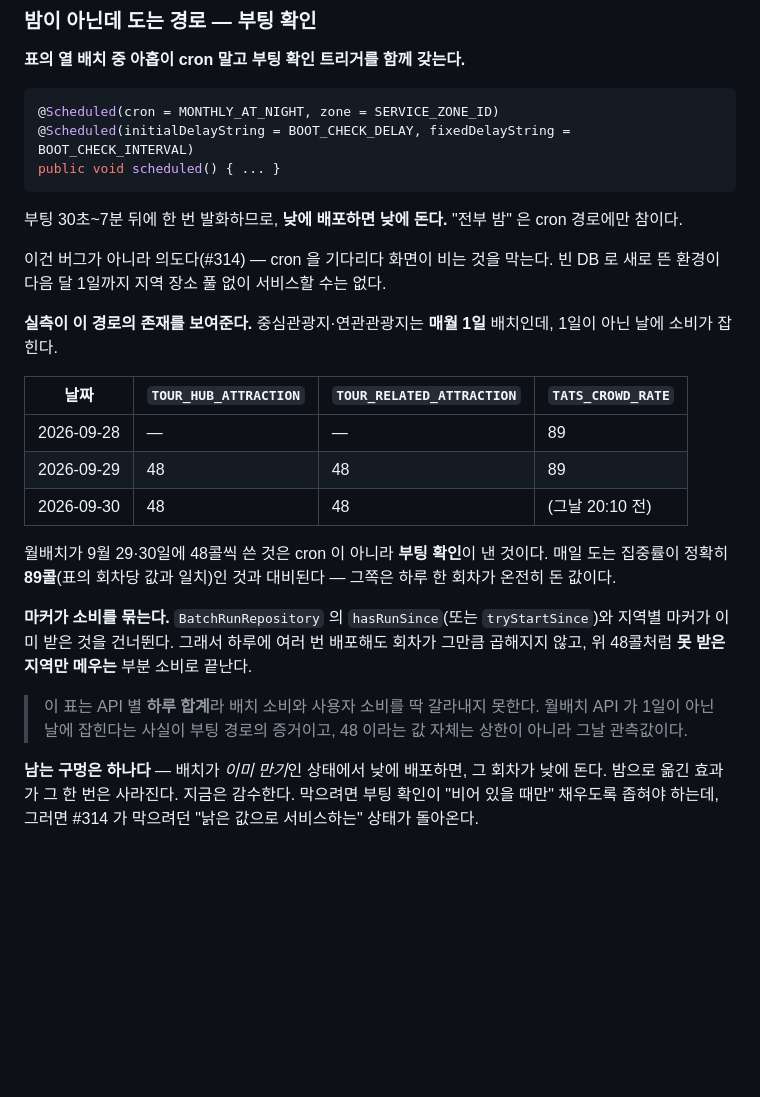
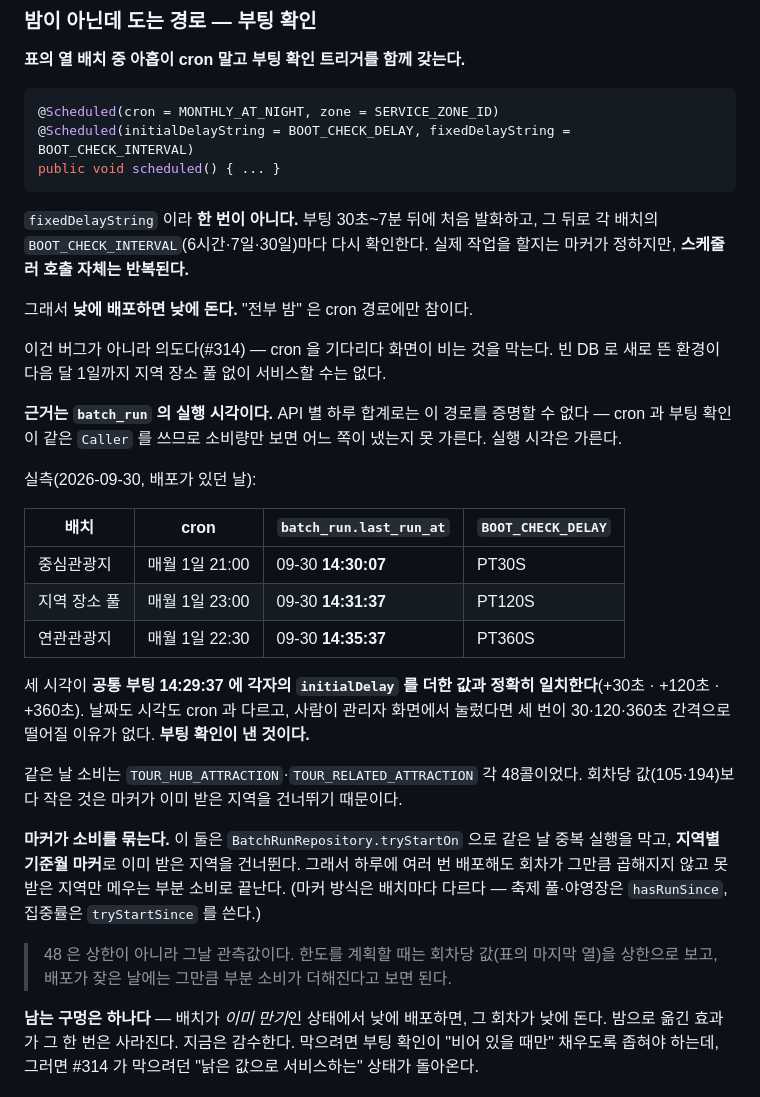
Before and after one commit to team-offway/core, a Markdown page: docs/external-api-inventory.md, the part around the change. Rendered like a GitHub page; blank space fills up the shorter version.

Commit message:
docs: 부팅 경로 서술의 세 군데를 고친다 (리뷰 반영)
리뷰가 셋을 짚었고 셋 다 맞았다.

## ① "한 번 발화" 가 틀렸다

fixedDelayString 이라 반복이다. 부팅 30초~7분 뒤에 처음 발화하고, 그 뒤로 각 배치의
BOOT_CHECK_INTERVAL(6시간·7일·30일)마다 다시 확인한다. 실제 작업을 할지는 마커가 정하지만
스케줄러 호출 자체는 반복된다.

## ② 48콜을 부팅 확인에 귀속할 근거가 없었다

지적이 정확하다. cron 과 부팅 확인이 같은 Caller 를 쓰므로 API 별 하루 합계로는 어느 쪽이
냈는지 못 가른다. 내 논증은 "월배치인데 1일이 아닌 날에 잡혔다" 였는데, 그건 cron 을 배제할
뿐 관리자 수동 실행을 배제하지 못한다.

그래서 근거를 batch_run.last_run_at 으로 바꿨다. 이쪽은 가른다.

| 배치 | cron | last_run_at | BOOT_CHECK_DELAY |
|---|---|---|---|
| 중심관광지 | 매월 1일 21:00 | 09-30 14:30:07 | PT30S |
| 지역 장소 풀 | 매월 1일 23:00 | 09-30 14:31:37 | PT120S |
| 연관관광지 | 매월 1일 22:30 | 09-30 14:35:37 | PT360S |

세 시각이 공통 부팅 14:29:37 에 각자의 initialDelay 를 더한 값과 정확히 일치한다(+30초·+120초
·+360초). 날짜도 시각도 cron 과 다르고, 사람이 눌렀다면 세 번이 30·120·360초 간격으로 떨어질
이유가 없다.

48 이 상한이 아니라 관측값이라는 점, 한도 계획은 회차당 값을 상한으로 보라는 점도 적었다.

## ③ 마커 호출명이 틀렸다

중심관광지·연관관광지는 hasRunSince/tryStartSince 가 아니라 tryStartOn 이다. 코드로 확인했다
(HubAttractionRefreshService:163, RelatedAttractionRefreshService:151).

배치마다 방식이 다른 것도 함께 적었다 — 축제 풀·야영장은 hasRunSince(FestivalPlace:174,
CampingPlace:117), 집중률은 tryStartSince(AttractionCrowd:145). 한 이름으로 뭉개면 읽는 사람이
자기 배치를 찾을 때 틀린 메서드를 본다.

## 그 밖에

마크다운 문서에 javadoc 문법({@code Caller})을 섞어 둔 것을 백틱으로 고쳤다.

Claude-Session: https://claude.ai/code/session_01YA4b7YksQcVjdDnyeVYB2M

````diff
--- a/docs/external-api-inventory.md
+++ b/docs/external-api-inventory.md
@@ -360,29 +360,40 @@
 public void scheduled() { ... }
 ```
 
-부팅 30초~7분 뒤에 한 번 발화하므로, **낮에 배포하면 낮에 돈다.** "전부 밤" 은 cron 경로에만 참이다.
+`fixedDelayString` 이라 **한 번이 아니다.** 부팅 30초~7분 뒤에 처음 발화하고, 그 뒤로 각 배치의
+`BOOT_CHECK_INTERVAL`(6시간·7일·30일)마다 다시 확인한다. 실제 작업을 할지는 마커가 정하지만,
+**스케줄러 호출 자체는 반복된다.**
+
+그래서 **낮에 배포하면 낮에 돈다.** "전부 밤" 은 cron 경로에만 참이다.
 
 이건 버그가 아니라 의도다(#314) — cron 을 기다리다 화면이 비는 것을 막는다. 빈 DB 로 새로 뜬 환경이
 다음 달 1일까지 지역 장소 풀 없이 서비스할 수는 없다.
 
-**실측이 이 경로의 존재를 보여준다.** 중심관광지·연관관광지는 **매월 1일** 배치인데, 1일이 아닌 날에
-소비가 잡힌다.
+**근거는 `batch_run` 의 실행 시각이다.** API 별 하루 합계로는 이 경로를 증명할 수 없다 — cron 과
+부팅 확인이 같은 `Caller` 를 쓰므로 소비량만 보면 어느 쪽이 냈는지 못 가른다. 실행 시각은 가른다.
 
-| 날짜 | `TOUR_HUB_ATTRACTION` | `TOUR_RELATED_ATTRACTION` | `TATS_CROWD_RATE` |
+실측(2026-09-30, 배포가 있던 날):
+
+| 배치 | cron | `batch_run.last_run_at` | `BOOT_CHECK_DELAY` |
 |---|---|---|---|
-| 2026-09-28 | — | — | 89 |
-| 2026-09-29 | 48 | 48 | 89 |
-| 2026-09-30 | 48 | 48 | (그날 20:10 전) |
+| 중심관광지 | 매월 1일 21:00 | 09-30 **14:30:07** | PT30S |
+| 지역 장소 풀 | 매월 1일 23:00 | 09-30 **14:31:37** | PT120S |
+| 연관관광지 | 매월 1일 22:30 | 09-30 **14:35:37** | PT360S |
 
-월배치가 9월 29·30일에 48콜씩 쓴 것은 cron 이 아니라 **부팅 확인**이 낸 것이다. 매일 도는 집중률이
-정확히 **89콜**(표의 회차당 값과 일치)인 것과 대비된다 — 그쪽은 하루 한 회차가 온전히 돈 값이다.
+세 시각이 **공통 부팅 14:29:37 에 각자의 `initialDelay` 를 더한 값과 정확히 일치한다**(+30초 · +120초
+· +360초). 날짜도 시각도 cron 과 다르고, 사람이 관리자 화면에서 눌렀다면 세 번이 30·120·360초 간격으로
+떨어질 이유가 없다. **부팅 확인이 낸 것이다.**
 
-**마커가 소비를 묶는다.** `BatchRunRepository` 의 `hasRunSince`(또는 `tryStartSince`)와 지역별 마커가
-이미 받은 것을 건너뛴다. 그래서 하루에 여러 번 배포해도 회차가 그만큼 곱해지지 않고, 위 48콜처럼
-**못 받은 지역만 메우는** 부분 소비로 끝난다.
+같은 날 소비는 `TOUR_HUB_ATTRACTION`·`TOUR_RELATED_ATTRACTION` 각 48콜이었다. 회차당 값(105·194)보다
+작은 것은 마커가 이미 받은 지역을 건너뛰기 때문이다.
 
-> 이 표는 API 별 **하루 합계**라 배치 소비와 사용자 소비를 딱 갈라내지 못한다. 월배치 API 가 1일이
-> 아닌 날에 잡힌다는 사실이 부팅 경로의 증거이고, 48 이라는 값 자체는 상한이 아니라 그날 관측값이다.
+**마커가 소비를 묶는다.** 이 둘은 `BatchRunRepository.tryStartOn` 으로 같은 날 중복 실행을 막고,
+**지역별 기준월 마커**로 이미 받은 지역을 건너뛴다. 그래서 하루에 여러 번 배포해도 회차가 그만큼
+곱해지지 않고 못 받은 지역만 메우는 부분 소비로 끝난다. (마커 방식은 배치마다 다르다 — 축제 풀·야영장은
+`hasRunSince`, 집중률은 `tryStartSince` 를 쓴다.)
+
+> 48 은 상한이 아니라 그날 관측값이다. 한도를 계획할 때는 회차당 값(표의 마지막 열)을 상한으로 보고,
+> 배포가 잦은 날에는 그만큼 부분 소비가 더해진다고 보면 된다.
 
 **남는 구멍은 하나다** — 배치가 *이미 만기*인 상태에서 낮에 배포하면, 그 회차가 낮에 돈다. 밤으로 옮긴
 효과가 그 한 번은 사라진다. 지금은 감수한다. 막으려면 부팅 확인이 "비어 있을 때만" 채우도록 좁혀야
````
